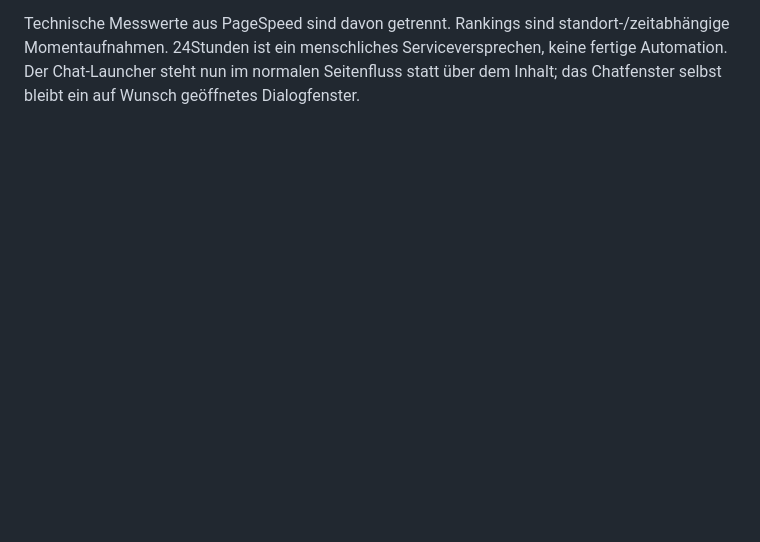
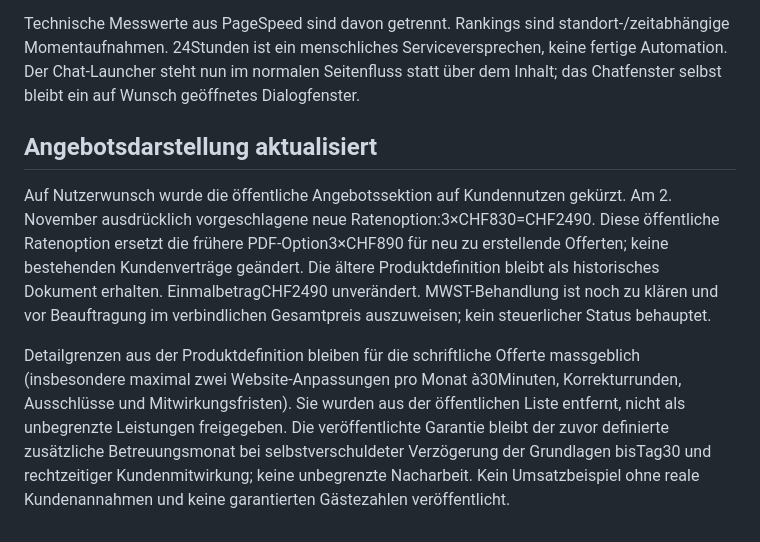
Before and after one commit to adembuelbuel1980-hash/aimpact-roi, a Markdown page: automation/README.md, the part around the change. Rendered like a GitHub page; blank space fills up the shorter version.

Commit message:
docs: record revised installment option and retain offer delivery boundaries

```diff
--- a/automation/README.md
+++ b/automation/README.md
@@ -177,3 +177,10 @@ Prüfroutine für jede Anfrage:
 6. Tatsächliche Bearbeitungszeit und Versand in der vorhandenen Tabelle dokumentieren; Kundenversand erfolgt manuell nach Inhaltsprüfung.
 
 Technische Messwerte aus PageSpeed sind davon getrennt. Rankings sind standort-/zeitabhängige Momentaufnahmen. 24Stunden ist ein menschliches Serviceversprechen, keine fertige Automation. Der Chat-Launcher steht nun im normalen Seitenfluss statt über dem Inhalt; das Chatfenster selbst bleibt ein auf Wunsch geöffnetes Dialogfenster.
+
+
+## Angebotsdarstellung aktualisiert
+
+Auf Nutzerwunsch wurde die öffentliche Angebotssektion auf Kundennutzen gekürzt. Am 2. November ausdrücklich vorgeschlagene neue Ratenoption:3×CHF830=CHF2490. Diese öffentliche Ratenoption ersetzt die frühere PDF-Option3×CHF890 für neu zu erstellende Offerten; keine bestehenden Kundenverträge geändert. Die ältere Produktdefinition bleibt als historisches Dokument erhalten. EinmalbetragCHF2490 unverändert. MWST-Behandlung ist noch zu klären und vor Beauftragung im verbindlichen Gesamtpreis auszuweisen; kein steuerlicher Status behauptet.
+
+Detailgrenzen aus der Produktdefinition bleiben für die schriftliche Offerte massgeblich (insbesondere maximal zwei Website-Anpassungen pro Monat à30Minuten, Korrekturrunden, Ausschlüsse und Mitwirkungsfristen). Sie wurden aus der öffentlichen Liste entfernt, nicht als unbegrenzte Leistungen freigegeben. Die veröffentlichte Garantie bleibt der zuvor definierte zusätzliche Betreuungsmonat bei selbstverschuldeter Verzögerung der Grundlagen bisTag30 und rechtzeitiger Kundenmitwirkung; keine unbegrenzte Nacharbeit. Kein Umsatzbeispiel ohne reale Kundenannahmen und keine garantierten Gästezahlen veröffentlicht.
```
